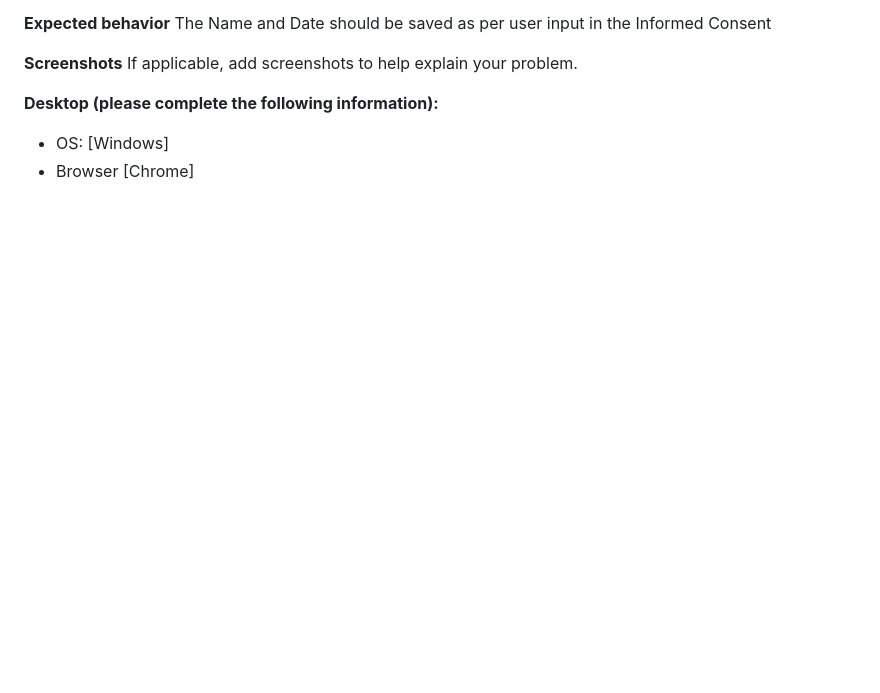
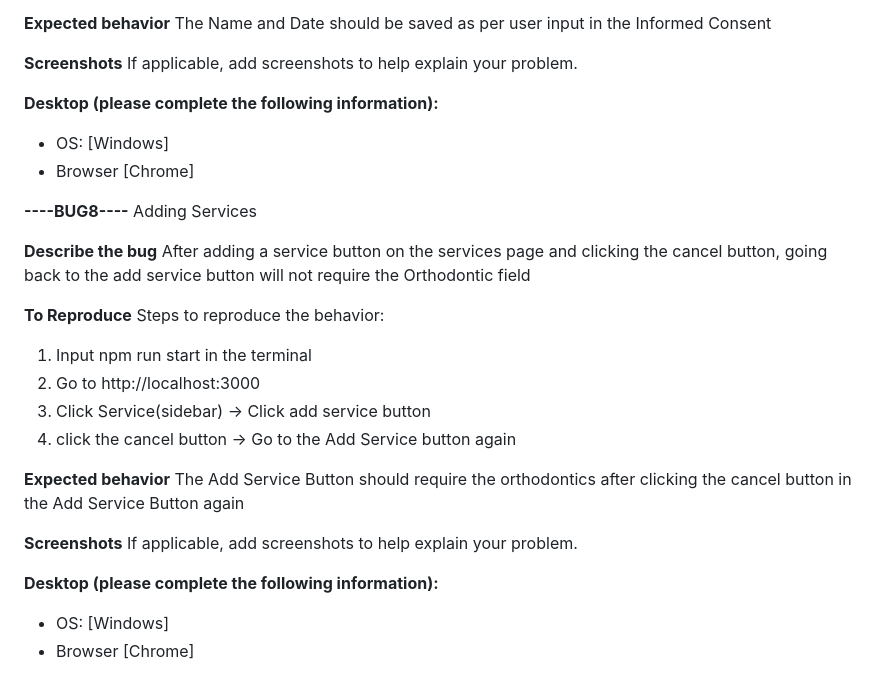
Before and after one commit to sadhubby/dentabase, a Markdown page: .github/ISSUE_TEMPLATE/-back-end--bug-report.md, the part around the change. Drawn GitHub-style; blank space fills up the shorter version.

```diff
--- a/.github/ISSUE_TEMPLATE/-back-end--bug-report.md
+++ b/.github/ISSUE_TEMPLATE/-back-end--bug-report.md
@@ -181,3 +181,26 @@ If applicable, add screenshots to help explain your problem.
 **Desktop (please complete the following information):**
  - OS: [Windows]
  - Browser [Chrome]
+
+**----BUG8----**
+Adding Services
+
+**Describe the bug**
+After adding a service button on the services page and clicking the cancel button, going back to the add service button will not require the Orthodontic field
+
+**To Reproduce**
+Steps to reproduce the behavior:
+1.  Input npm run start in the terminal
+2.  Go to http://localhost:3000
+3.  Click Service(sidebar) -> Click add service button
+4.  click the cancel button -> Go to the Add Service button again
+
+**Expected behavior**
+The Add Service Button should require the orthodontics after clicking the cancel button in the Add Service Button again
+
+**Screenshots**
+If applicable, add screenshots to help explain your problem.
+
+**Desktop (please complete the following information):**
+ - OS: [Windows]
+ - Browser [Chrome]
```
